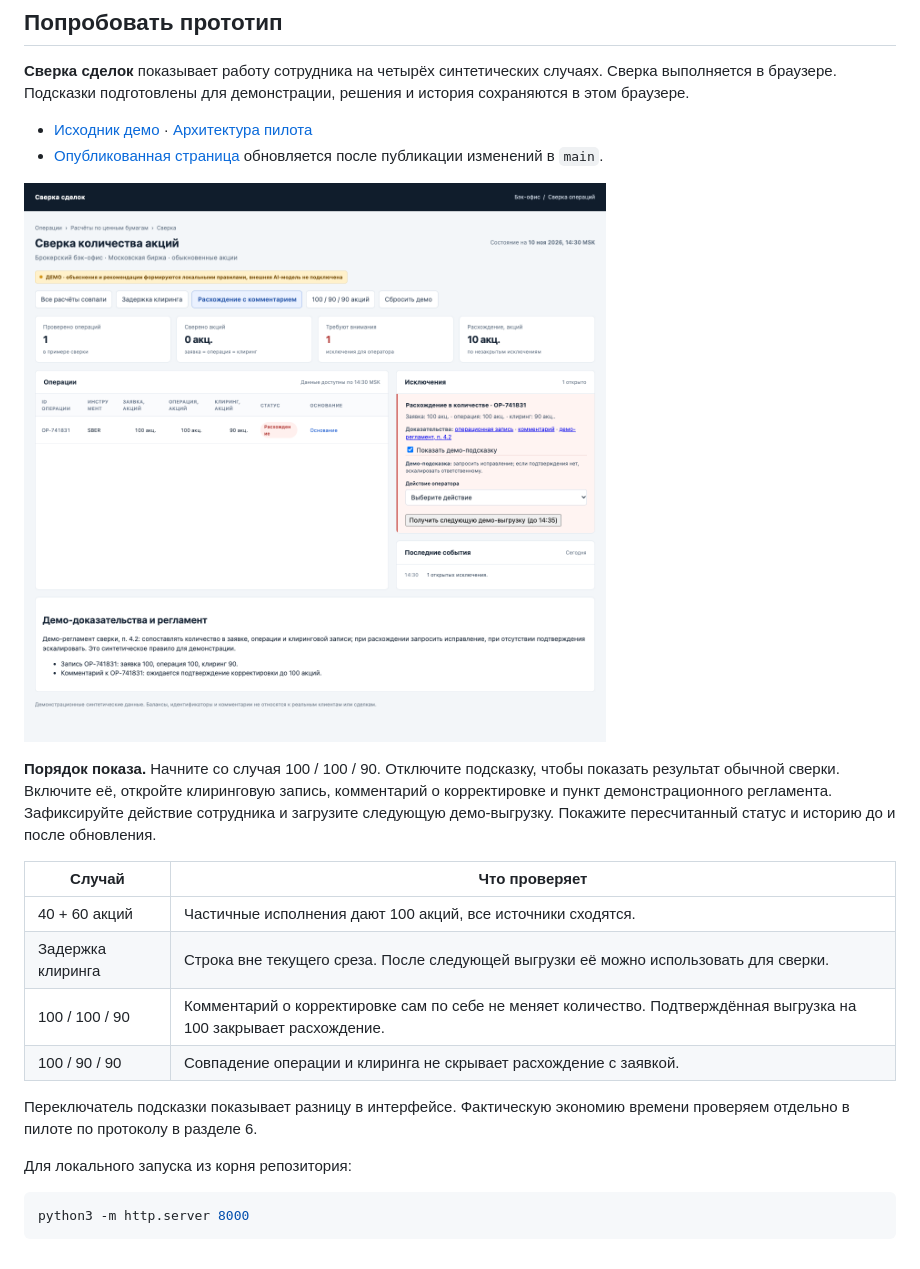
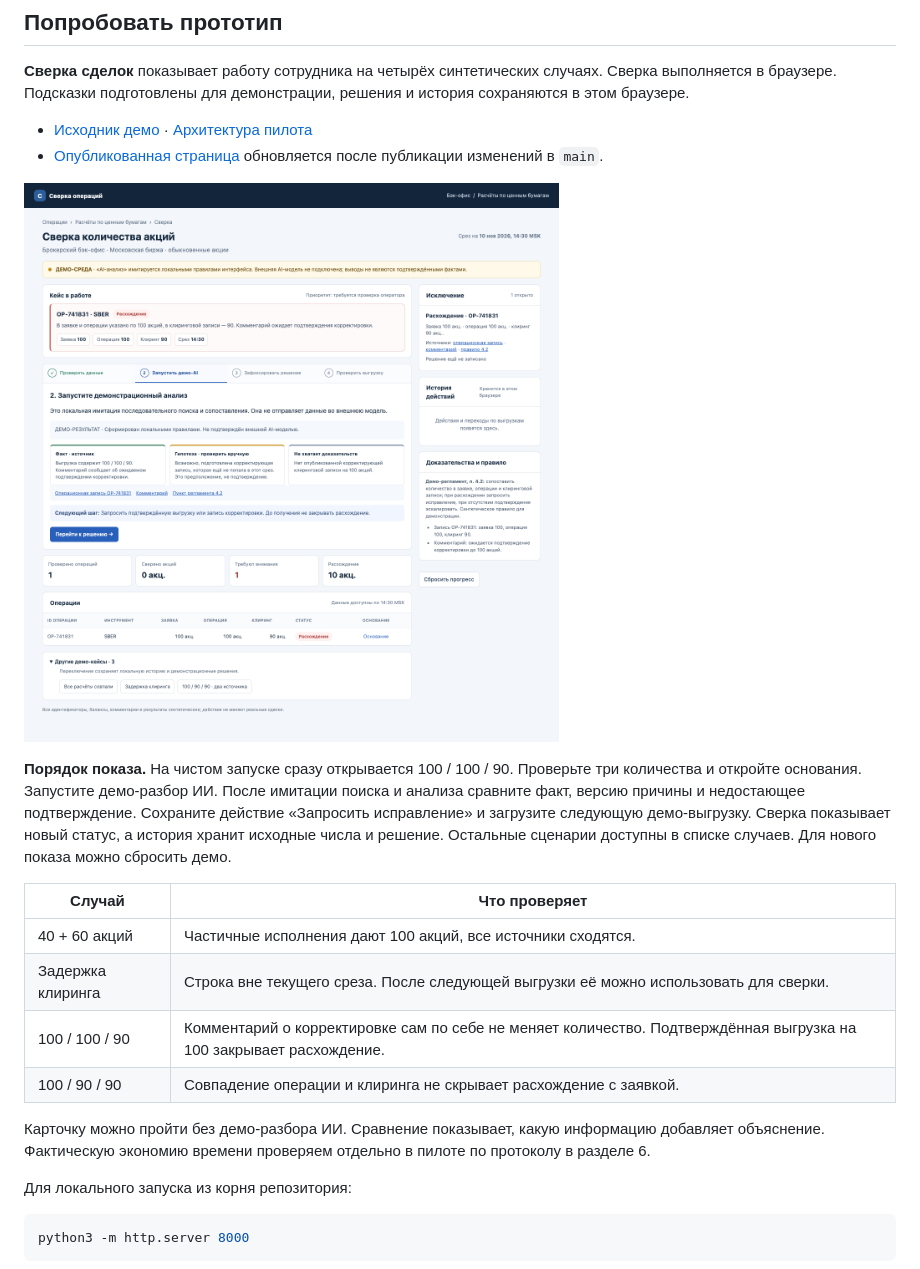
Before and after one commit to GoodGame563/docs-for-ai, a Markdown page: README.md, the part around the change. Drawn GitHub-style; pictures changed too: demo-preview.png.

```diff
--- a/README.md
+++ b/README.md
@@ -11,7 +11,7 @@
 
 ![Сверка сделки с расхождением в 10 акций](demo-preview.png)
 
-**Порядок показа.** Начните со случая 100 / 100 / 90. Отключите подсказку, чтобы показать результат обычной сверки. Включите её, откройте клиринговую запись, комментарий о корректировке и пункт демонстрационного регламента. Зафиксируйте действие сотрудника и загрузите следующую демо-выгрузку. Покажите пересчитанный статус и историю до и после обновления.
+**Порядок показа.** На чистом запуске сразу открывается 100 / 100 / 90. Проверьте три количества и откройте основания. Запустите демо-разбор ИИ. После имитации поиска и анализа сравните факт, версию причины и недостающее подтверждение. Сохраните действие «Запросить исправление» и загрузите следующую демо-выгрузку. Сверка показывает новый статус, а история хранит исходные числа и решение. Остальные сценарии доступны в списке случаев. Для нового показа можно сбросить демо.
 
 | Случай | Что проверяет |
 | --- | --- |
@@ -20,7 +20,7 @@
 | 100 / 100 / 90 | Комментарий о корректировке сам по себе не меняет количество. Подтверждённая выгрузка на 100 закрывает расхождение. |
 | 100 / 90 / 90 | Совпадение операции и клиринга не скрывает расхождение с заявкой. |
 
-Переключатель подсказки показывает разницу в интерфейсе. Фактическую экономию времени проверяем отдельно в пилоте по протоколу в разделе 6.
+Карточку можно пройти без демо-разбора ИИ. Сравнение показывает, какую информацию добавляет объяснение. Фактическую экономию времени проверяем отдельно в пилоте по протоколу в разделе 6.
 
 Для локального запуска из корня репозитория:
 
```
Also changed, not shown: ARCHITECTURE.md (+11 -0 lines), 1 other file.
